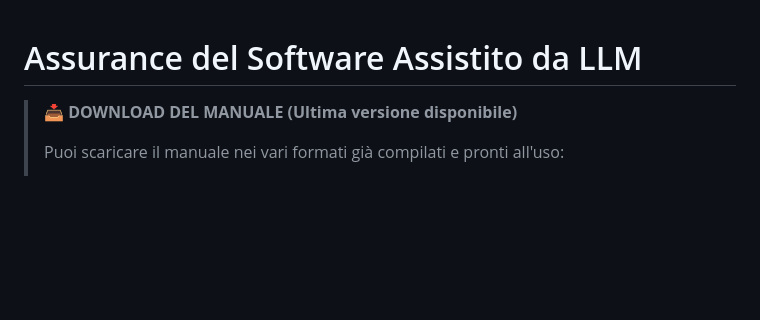
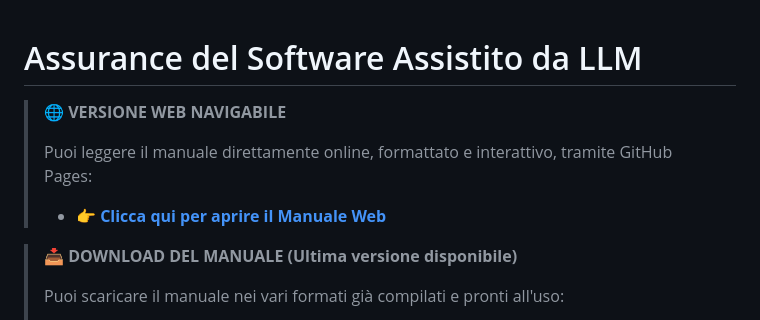
Before and after one commit to kamaludu/LLM_assurance, a Markdown page: README.md, the part around one of its changes. GitHub-like rendering; blank space fills up the shorter version.

```diff
--- a/README.md
+++ b/README.md
@@ -1,4 +1,10 @@
 # Assurance del Software Assistito da LLM
+
+> 🌐 **VERSIONE WEB NAVIGABILE**
+>
+> Puoi leggere il manuale direttamente online, formattato e interattivo, tramite GitHub Pages:
+> - **[👉 Clicca qui per aprire il Manuale Web](https://kamaludu.github.io/LLM_assurance/)**
+>
 
 > 📥 **DOWNLOAD DEL MANUALE (Ultima versione disponibile)**
 >
```
Also changed, not shown: other parts of README.md (+1 -1 lines).
